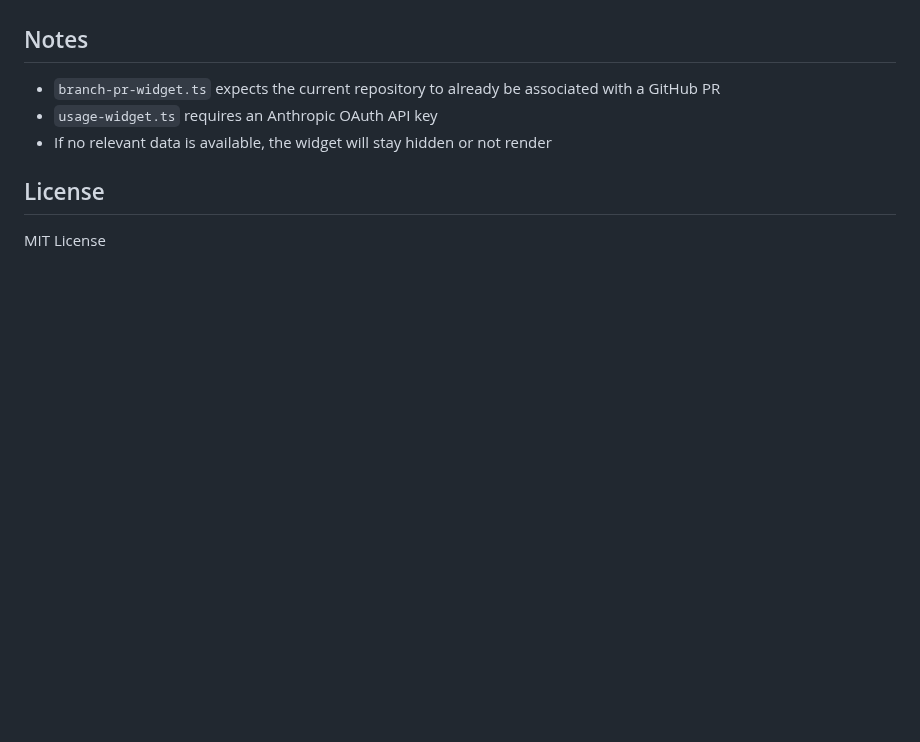
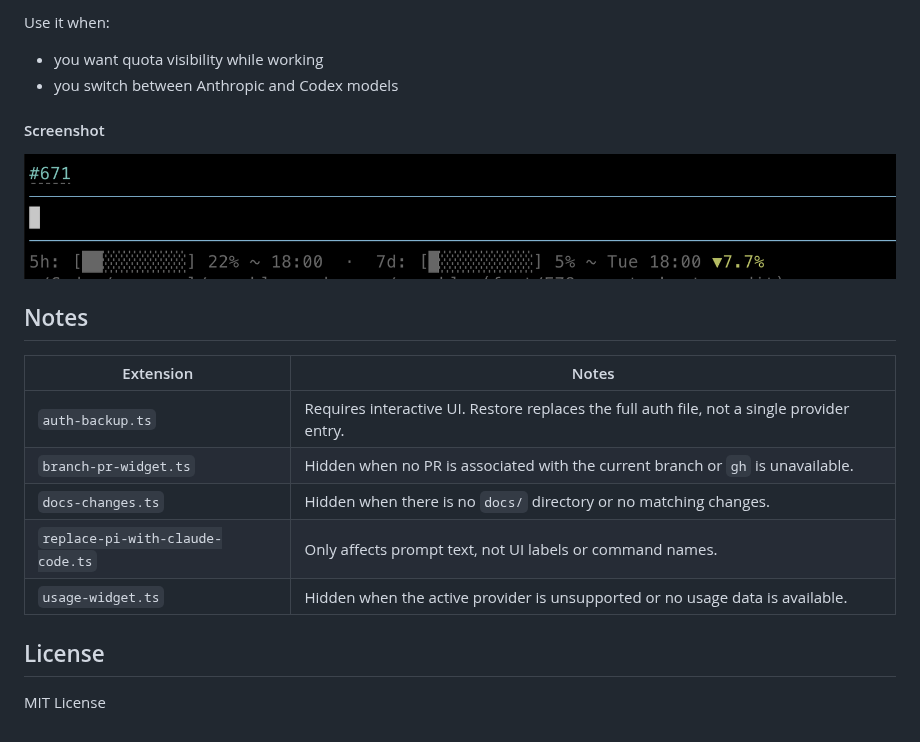
Before and after one commit to Sukitly/pi-extensions, a Markdown page: README.md, the part around one of its changes. GitHub-like rendering; blank space fills up the shorter version.

```diff
--- a/README.md
+++ b/README.md
@@ -36,9 +151,21 @@ Displays Anthropic account usage information.
+Use it when:
+
+- you want quota visibility while working
+- you switch between Anthropic and Codex models
+
+#### Screenshot
+
+![usage-widget screenshot](assets/screenshot.png)
 
 ## Notes
 
-- `branch-pr-widget.ts` expects the current repository to already be associated with a GitHub PR
-- `usage-widget.ts` requires an Anthropic OAuth API key
-- If no relevant data is available, the widget will stay hidden or not render
+| Extension | Notes |
+|---|---|
+| `auth-backup.ts` | Requires interactive UI. Restore replaces the full auth file, not a single provider entry. |
+| `branch-pr-widget.ts` | Hidden when no PR is associated with the current branch or `gh` is unavailable. |
+| `docs-changes.ts` | Hidden when there is no `docs/` directory or no matching changes. |
+| `replace-pi-with-claude-code.ts` | Only affects prompt text, not UI labels or command names. |
+| `usage-widget.ts` | Hidden when the active provider is unsupported or no usage data is available. |
 
 ## License
 
```
Also changed, not shown: other parts of README.md (+132 -17 lines), assets/auth-backup-actions.png (added), assets/auth-backup-list.png (added), 1 other file.
